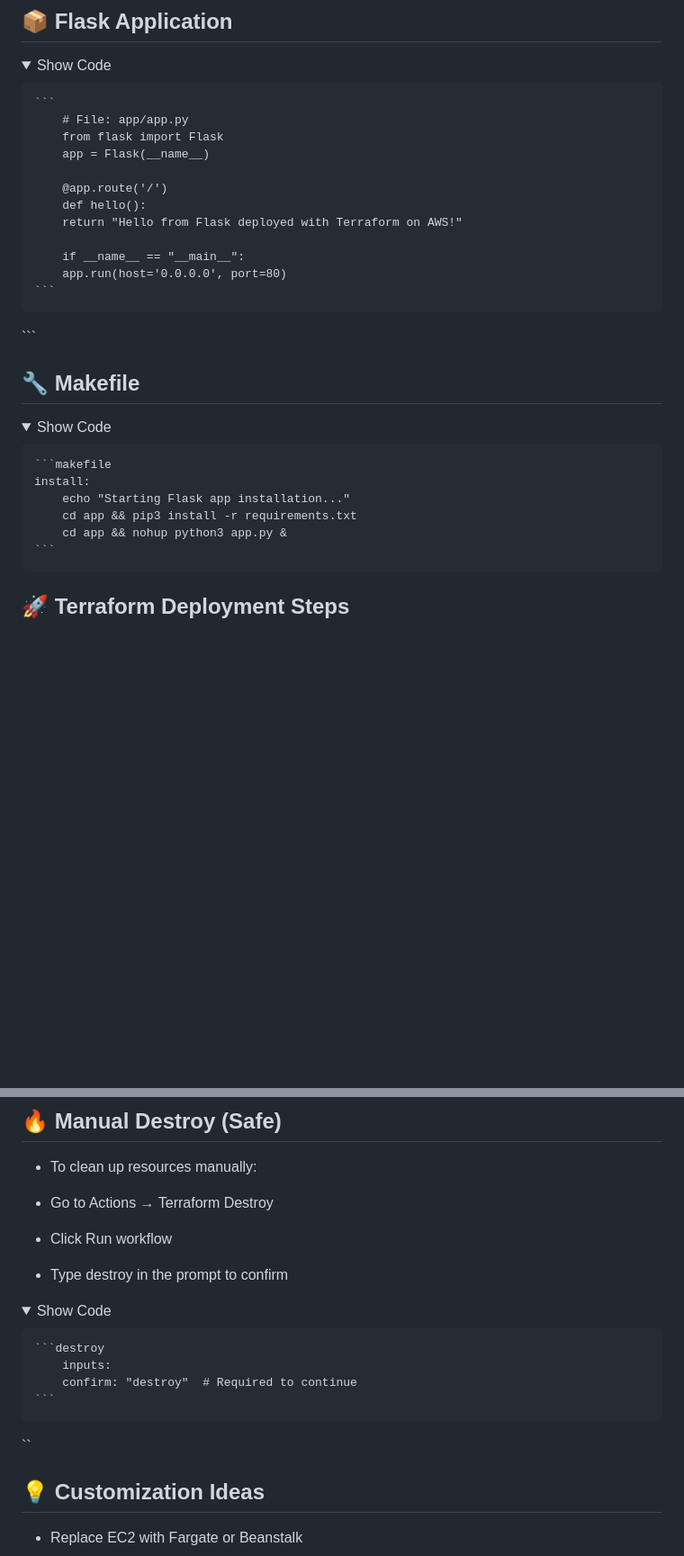
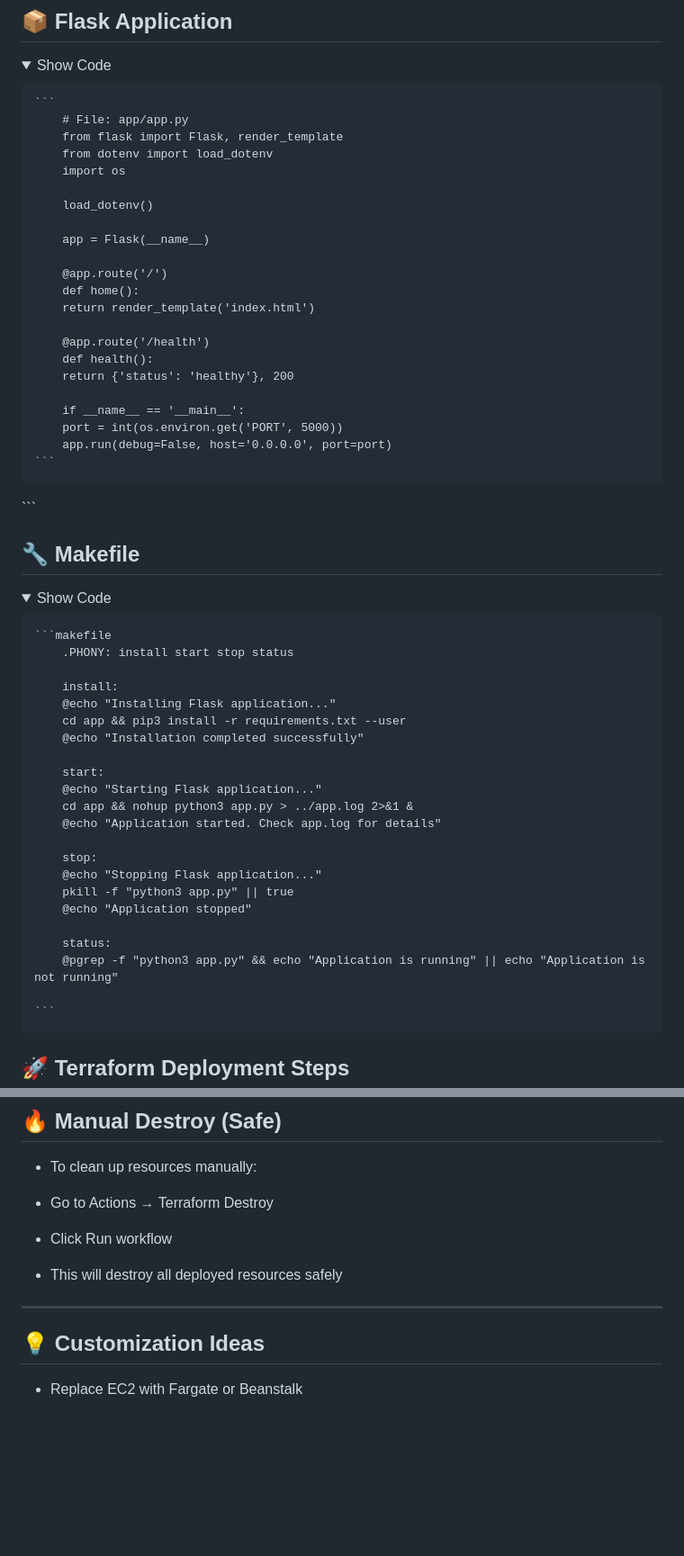
Before and after one commit to MannmeetOrg/flask-aws-terraform, a Markdown page: README.md, 2 parts joined by grey strips. Shown: that part at 90% size. Drawn GitHub-style; folded sections open; blank space fills up the shorter version.

Commit message:
Flask App Deployment on AWS Using Terraform

````diff
--- a/README.md
+++ b/README.md
@@ -49,15 +186,25 @@ This project demonstrates how to automatically deploy a simple Flask application
 
     ```
         # File: app/app.py
-        from flask import Flask
+        from flask import Flask, render_template
+        from dotenv import load_dotenv
+        import os
+
+        load_dotenv()
+
         app = Flask(__name__)
 
         @app.route('/')
-        def hello():
-        return "Hello from Flask deployed with Terraform on AWS!"
+        def home():
+        return render_template('index.html')
 
-        if __name__ == "__main__":
-        app.run(host='0.0.0.0', port=80)
+        @app.route('/health')
+        def health():
+        return {'status': 'healthy'}, 200
+
+        if __name__ == '__main__':
+        port = int(os.environ.get('PORT', 5000))
+        app.run(debug=False, host='0.0.0.0', port=port)
     ```
 </details> ```
 
@@ -68,10 +215,26 @@ This project demonstrates how to automatically deploy a simple Flask application
     <summary>Show Code</summary>
 
     ```makefile
-    install:
-    	echo "Starting Flask app installation..."
-    	cd app && pip3 install -r requirements.txt
-    	cd app && nohup python3 app.py &
+        .PHONY: install start stop status
+
+        install:
+        @echo "Installing Flask application..."
+        cd app && pip3 install -r requirements.txt --user
+        @echo "Installation completed successfully"
+
+        start:
+        @echo "Starting Flask application..."
+        cd app && nohup python3 app.py > ../app.log 2>&1 &
+        @echo "Application started. Check app.log for details"
+
+        stop:
+        @echo "Stopping Flask application..."
+        pkill -f "python3 app.py" || true
+        @echo "Application stopped"
+
+        status:
+        @pgrep -f "python3 app.py" && echo "Application is running" || echo "Application is not running"
+
     ```
   </details>
 
@@ -103,15 +266,8 @@ You’ll see the public IP in GitHub Actions output and in terraform output.
 
 * Click Run workflow
 
-* Type destroy in the prompt to confirm
-
-<details> <summary>Show Code</summary>
-
-    ```destroy
-        inputs:
-        confirm: "destroy"  # Required to continue
-    ```
-</details>``
+* This will destroy all deployed resources safely
+---
 
 ## 💡 Customization Ideas
 * Replace EC2 with Fargate or Beanstalk
````
Also changed, not shown: other parts of README.md (+166 -29 lines).
